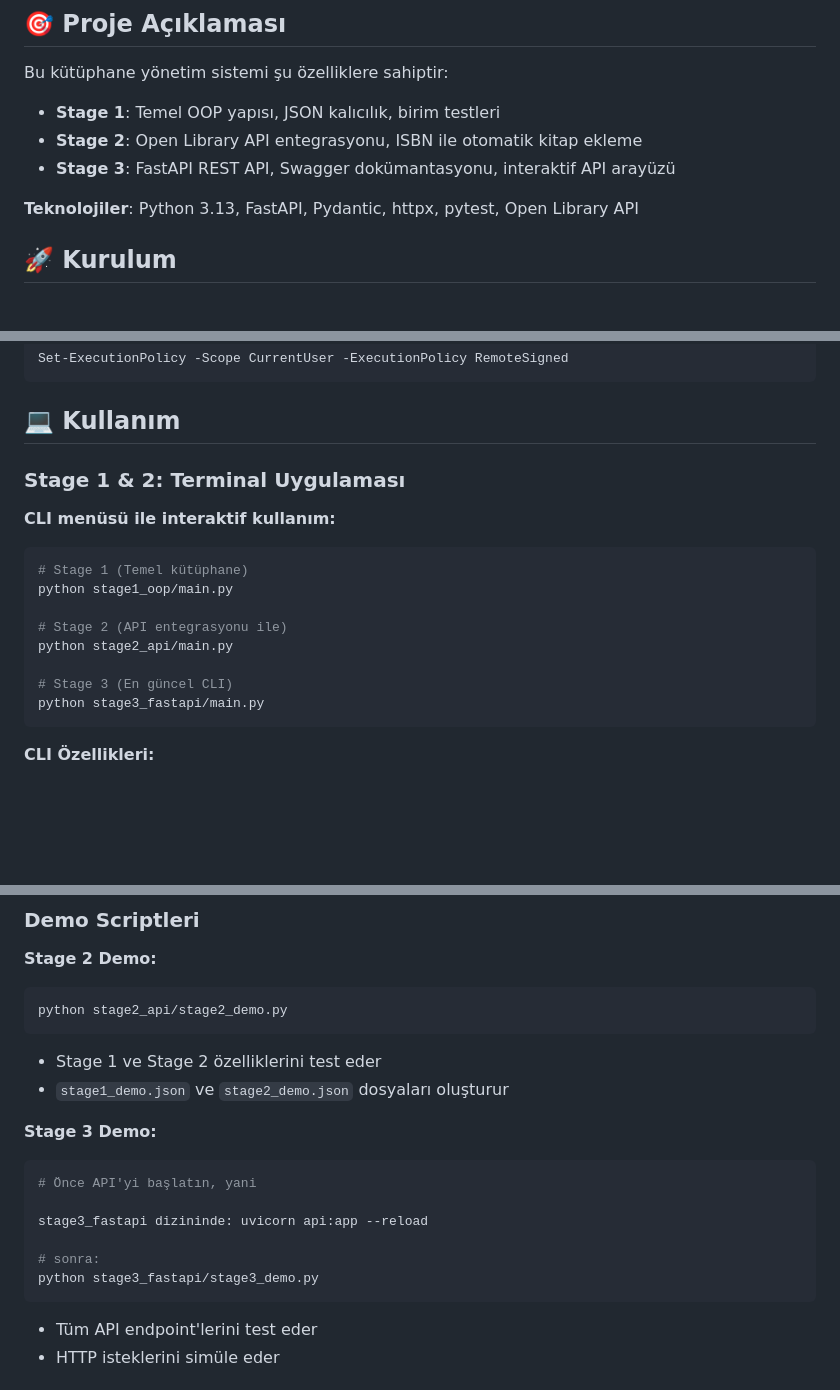
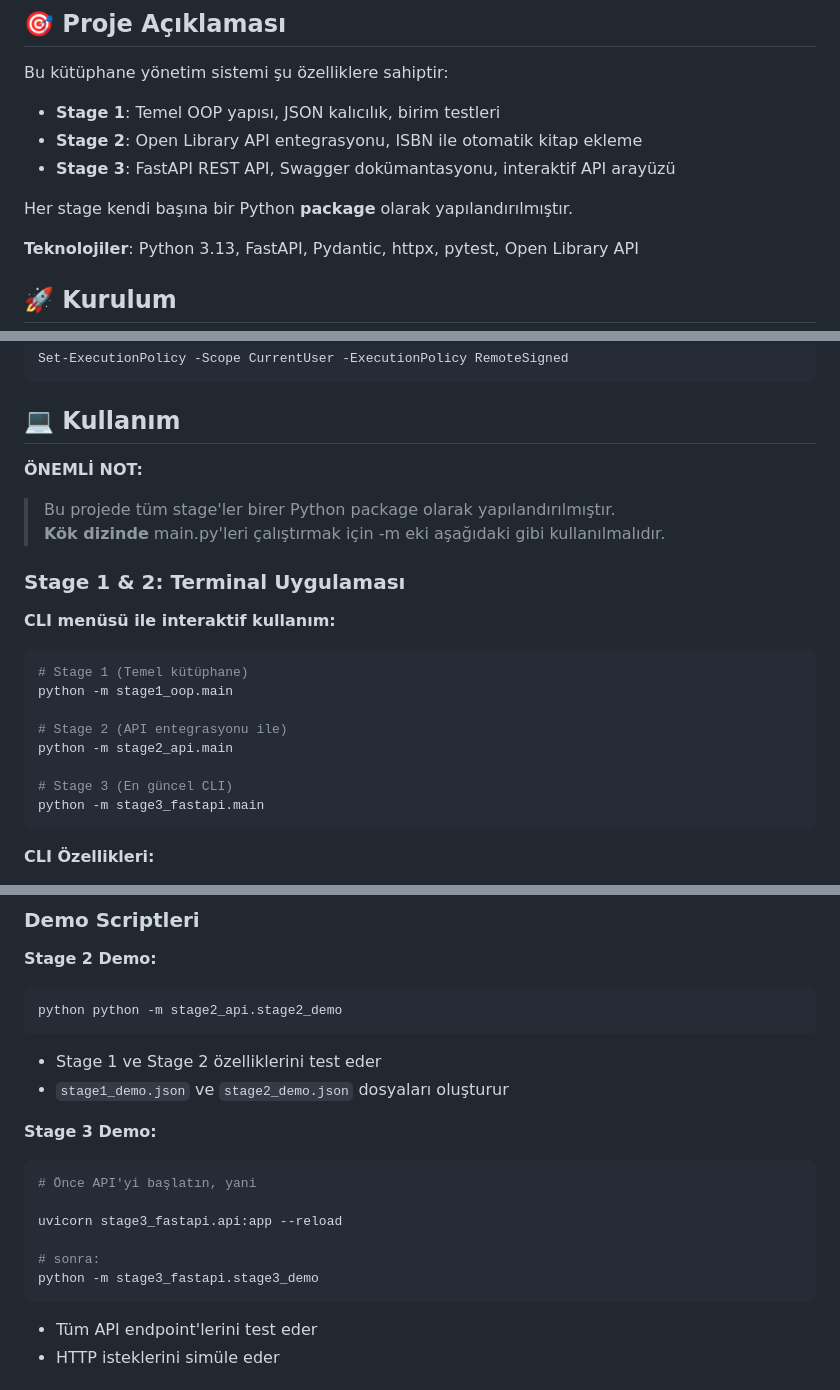
Before and after one commit to ufukzkn/python_library_app, a Markdown page: README.md, 3 parts joined by grey strips. Drawn GitHub-style; blank space fills up the shorter version.

Commit message:
Package fixing for separation of the folders

````diff
--- a/README.md
+++ b/README.md
@@ -9,6 +9,8 @@ Bu kütüphane yönetim sistemi şu özelliklere sahiptir:
 - **Stage 1**: Temel OOP yapısı, JSON kalıcılık, birim testleri
 - **Stage 2**: Open Library API entegrasyonu, ISBN ile otomatik kitap ekleme
 - **Stage 3**: FastAPI REST API, Swagger dokümantasyonu, interaktif API arayüzü
+
+Her stage kendi başına bir Python **package** olarak yapılandırılmıştır.
 
 **Teknolojiler**: Python 3.13, FastAPI, Pydantic, httpx, pytest, Open Library API
 
@@ -42,19 +44,23 @@ Set-ExecutionPolicy -Scope CurrentUser -ExecutionPolicy RemoteSigned
 
 ## 💻 Kullanım
 
+**ÖNEMLİ NOT:**
+> Bu projede tüm stage'ler birer Python package olarak yapılandırılmıştır.
+> **Kök dizinde** main.py'leri çalıştırmak için -m eki aşağıdaki gibi kullanılmalıdır.
+
 ### Stage 1 & 2: Terminal Uygulaması
 
 **CLI menüsü ile interaktif kullanım:**
 
 ```bash
 # Stage 1 (Temel kütüphane)
-python stage1_oop/main.py
+python -m stage1_oop.main
 
 # Stage 2 (API entegrasyonu ile)
-python stage2_api/main.py
+python -m stage2_api.main
 
 # Stage 3 (En güncel CLI)
-python stage3_fastapi/main.py
+python -m stage3_fastapi.main
 ```
 
 **CLI Özellikleri:**
@@ -181,7 +187,7 @@ pytest stage3_fastapi/tests/ -v # 29 test
 **Stage 2 Demo:**
 
 ```bash
-python stage2_api/stage2_demo.py
+python python -m stage2_api.stage2_demo
 ```
 
 - Stage 1 ve Stage 2 özelliklerini test eder
@@ -192,10 +198,10 @@ python stage2_api/stage2_demo.py
 ```bash
 # Önce API'yi başlatın, yani
 
-stage3_fastapi dizininde: uvicorn api:app --reload
+uvicorn stage3_fastapi.api:app --reload
 
 # sonra:
-python stage3_fastapi/stage3_demo.py
+python -m stage3_fastapi.stage3_demo
 ```
 
 - Tüm API endpoint'lerini test eder
````
